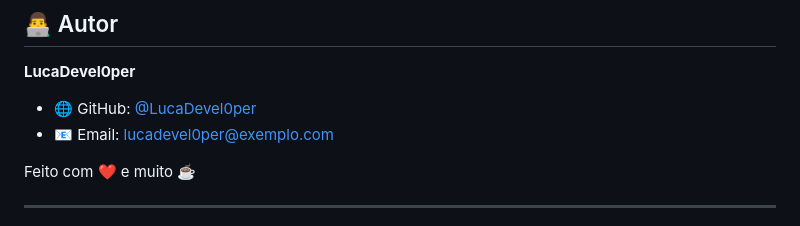
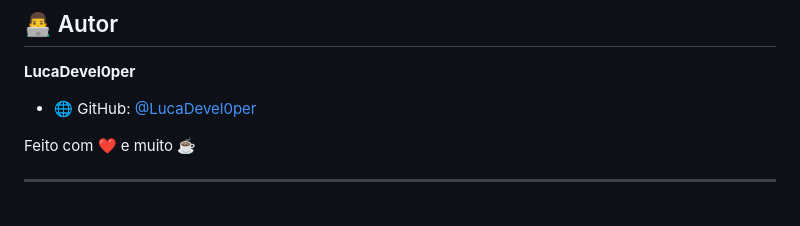
Before and after one commit to LucaDevel0per/poke-api, a Markdown page: README.md, the part around the change. GitHub-like rendering.

```diff
--- a/README.md
+++ b/README.md
@@ -202,7 +202,6 @@ Este projeto está sob a licença **MIT**. Veja o arquivo [LICENSE](LICENSE) par
 **LucaDevel0per**
 
 - 🌐 GitHub: [@LucaDevel0per](https://github.com/LucaDevel0per)
-- 📧 Email: [lucadevel0per@exemplo.com](mailto:lucadevel0per@exemplo.com)
 
 Feito com ❤️ e muito ☕
 
```
